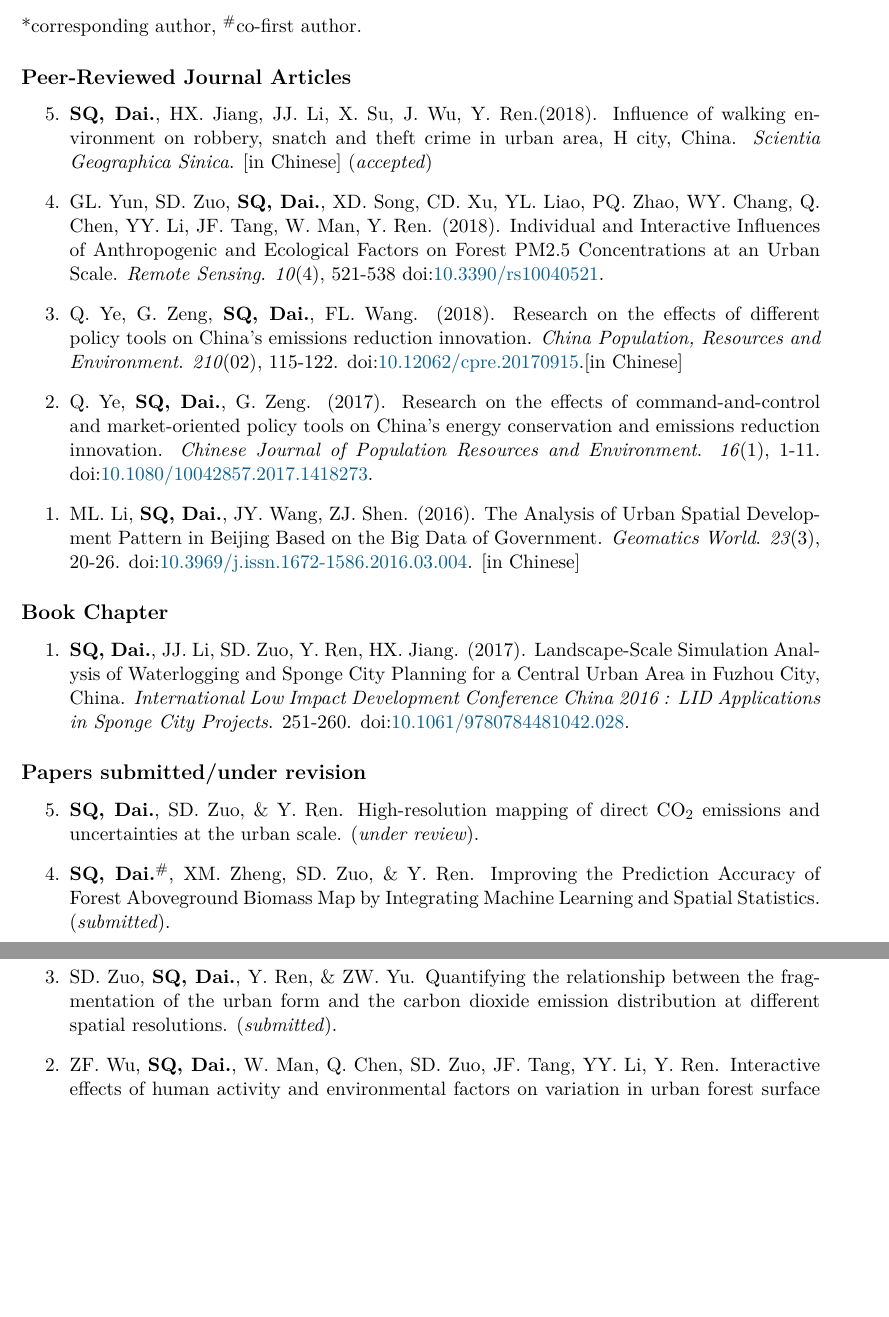
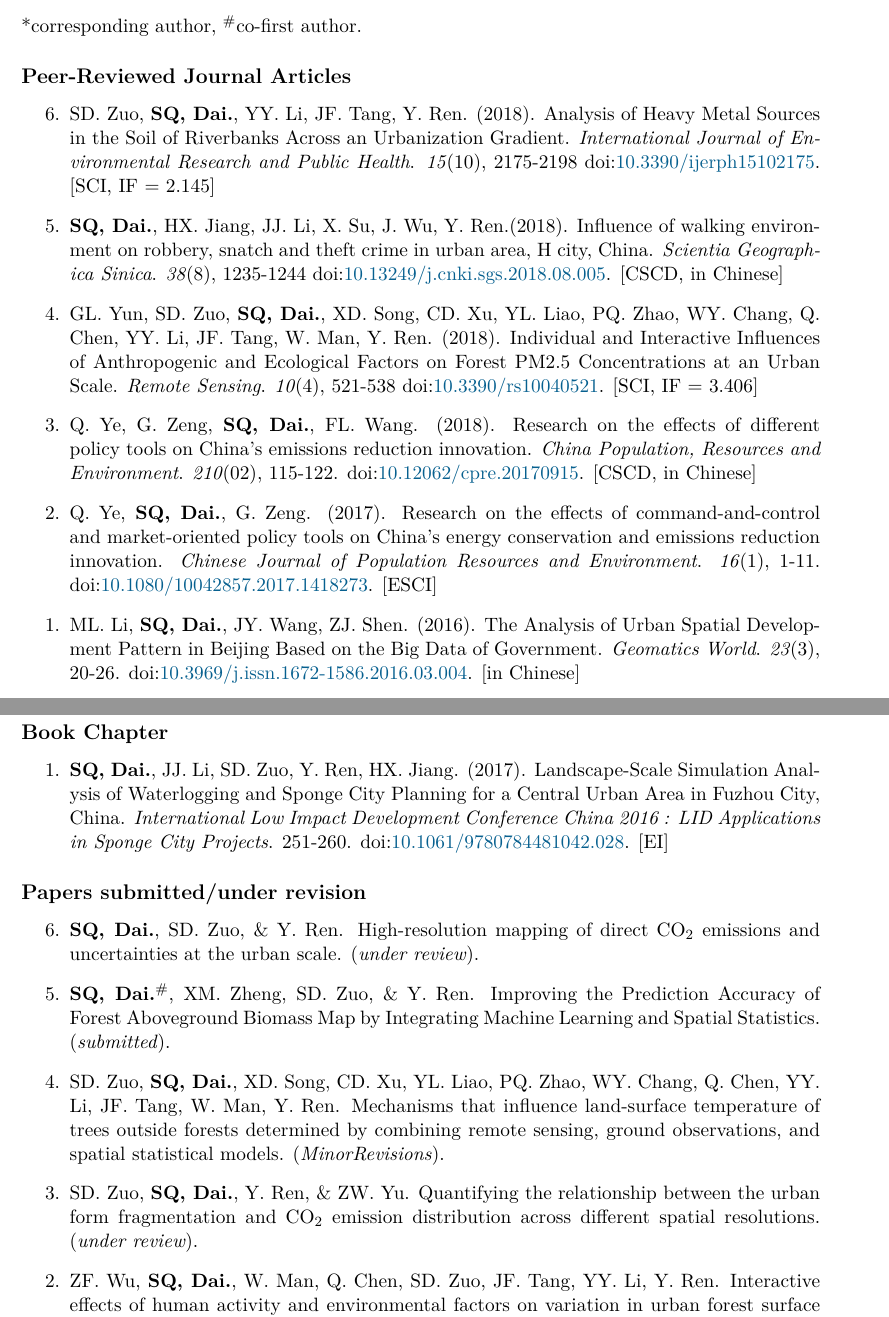
Before and after one commit to GISerDaiShaoqing/Curriculum-Vitae-Latex, a LaTeX CV (cv.tex, which reads publications.tex): two parts of pages 3 and 4 of 5, joined at a grey line, cut so that both start at the same text, the shorter picture padded with empty space. Compiled offline with XeLaTeX; a missing font is replaced by an installed copy or a similar font.

Commit message:
Update 201181019

```diff
--- a/publications.tex
+++ b/publications.tex
@@ -11,25 +11,30 @@
 \subsection*{Peer-Reviewed Journal Articles}
 \begin{etaremune}
 \item
+    SD. Zuo, \Shaoqing, YY. Li, JF. Tang, Y. Ren. (2018).
+	Analysis of Heavy Metal Sources in the Soil of Riverbanks Across an Urbanization Gradient.
+    \textit{International Journal of Environmental Research and Public Health}. \textit{15}(10), 2175-2198
+    \DOI{10.3390/ijerph15102175}. [SCI, IF = 2.145]
+\item
     \Shaoqing, HX. Jiang, JJ. Li, X. Su, J. Wu, Y. Ren.(2018).
 	Influence of walking environment on robbery, snatch and theft crime in urban area, H city, China.
-    \textit{Scientia Geographica Sinica}. [in Chinese]
-    (\textit{accepted})
+    \textit{Scientia Geographica Sinica}.  \textit{38}(8), 1235-1244
+    \DOI{10.13249/j.cnki.sgs.2018.08.005}. [CSCD, in Chinese]
 \item
     GL. Yun, SD. Zuo, \Shaoqing, XD. Song, CD. Xu, YL. Liao, PQ. Zhao, WY. Chang, Q. Chen, YY. Li, JF. Tang, W. Man, Y. Ren. (2018).
 	Individual and Interactive Influences of Anthropogenic and Ecological Factors on Forest PM2.5 Concentrations at an Urban Scale.
     \textit{Remote Sensing}. \textit{10}(4), 521-538
-    \DOI{10.3390/rs10040521}.
+    \DOI{10.3390/rs10040521}. [SCI, IF = 3.406]
 \item
     Q. Ye, G. Zeng, \Shaoqing, FL. Wang. (2018).
 	Research on the effects of different policy tools on China’s emissions reduction innovation.
     \textit{China Population, Resources and Environment}. \textit{210}(02), 115-122.
-    \DOI{10.12062/cpre.20170915}.[in Chinese]
+    \DOI{10.12062/cpre.20170915}. [CSCD, in Chinese]
 \item
     Q. Ye, \Shaoqing, G. Zeng. (2017).
 	Research on the effects of command-and-control and market-oriented policy tools on China’s energy conservation and emissions reduction innovation.
     \textit{Chinese Journal of Population Resources and Environment}. \textit{16}(1), 1-11.
-    \DOI{10.1080/10042857.2017.1418273}.
+    \DOI{10.1080/10042857.2017.1418273}. [ESCI]
 \item
     ML. Li, \Shaoqing, JY. Wang, ZJ. Shen. (2016).
 	The Analysis of Urban Spatial Development Pattern in Beijing Based on the Big Data of Government.
@@ -43,7 +48,7 @@
     \Shaoqing, JJ. Li, SD. Zuo, Y. Ren, HX. Jiang. (2017).
 	Landscape-Scale Simulation Analysis of Waterlogging and Sponge City Planning for a Central Urban Area in Fuzhou City, China.
     \textit{International Low Impact Development Conference China 2016 : LID Applications in Sponge City Projects}. 251-260.
-    \DOI{10.1061/9780784481042.028}.
+    \DOI{10.1061/9780784481042.028}. [EI]
 \end{etaremune}
 
 \subsection*{Papers submitted/under revision}
@@ -57,9 +62,13 @@
     Improving the Prediction Accuracy of Forest Aboveground Biomass Map by Integrating Machine Learning and Spatial Statistics.
     (\textit{submitted}).
 \item
+    SD. Zuo, \Shaoqing, XD. Song, CD. Xu, YL. Liao, PQ. Zhao, WY. Chang, Q. Chen, YY. Li, JF. Tang, W. Man, Y. Ren.
+    Mechanisms that influence land-surface temperature of trees outside forests determined by combining remote sensing, ground observations, and spatial statistical models.
+    (\textit{MinorRevisions}).
+\item
     SD. Zuo, \Shaoqing, Y. Ren, \&  ZW. Yu.
-    Quantifying the relationship between the fragmentation of the urban form and the carbon dioxide emission distribution at different spatial resolutions.
-    (\textit{submitted}).
+    Quantifying the relationship between the urban form fragmentation and CO$_2$ emission distribution across different spatial resolutions.
+    (\Review).
 \item
     ZF. Wu, \Shaoqing, W. Man, Q. Chen, SD. Zuo, JF. Tang, YY. Li, Y. Ren.
     Interactive effects of human activity and environmental factors on variation in urban forest surface temperature.
```
Also changed, not shown: awards.tex (+2 -0 lines), cv.tex (+2 -2 lines), education.tex (+2 -2 lines), software.tex (+1 -0 lines), cv.pdf, publications.tex (4 more changed lines).
